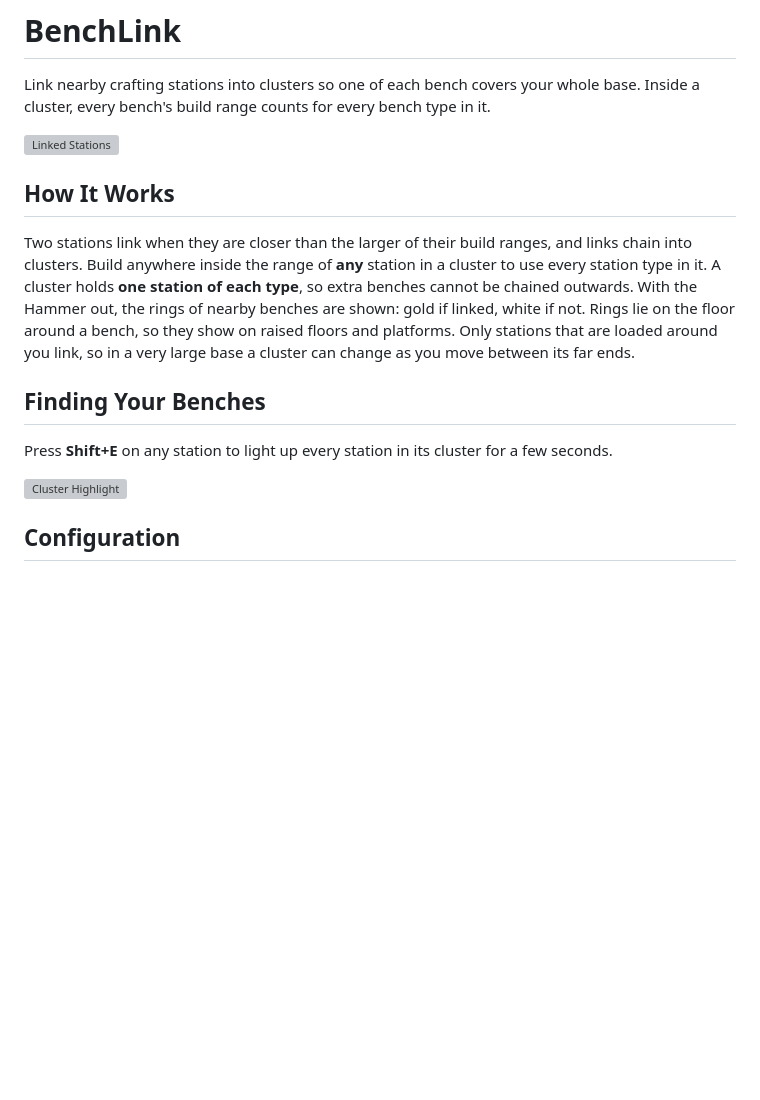
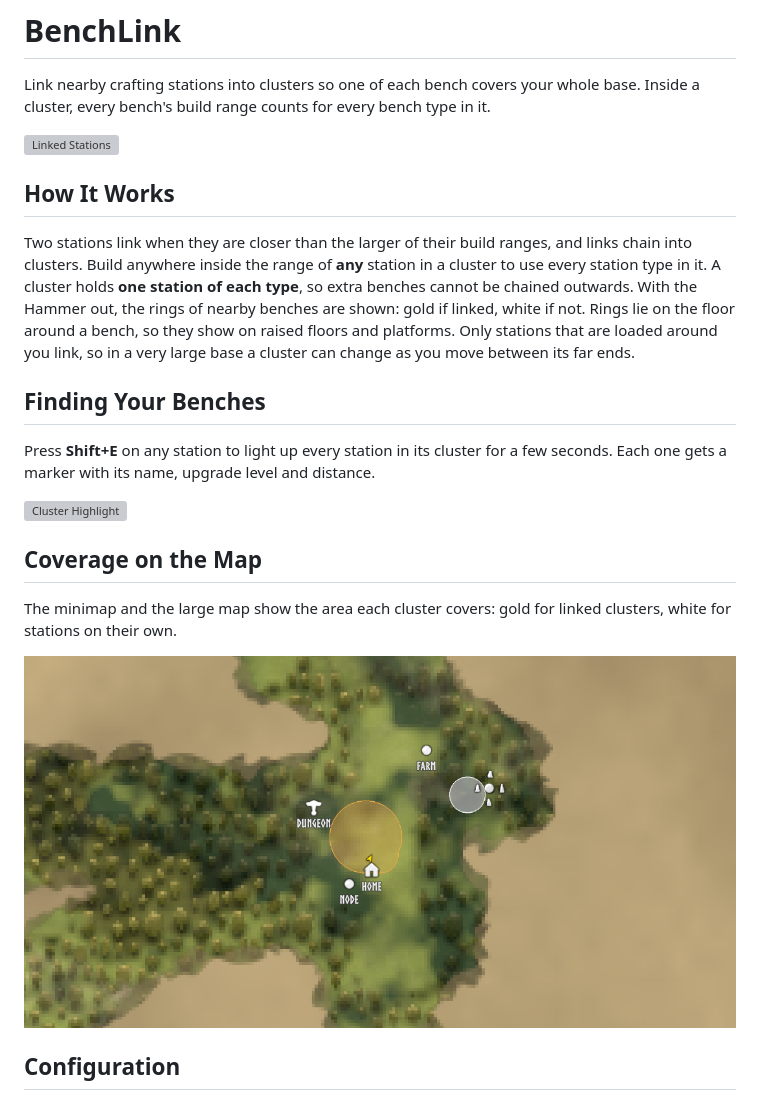
Before and after one commit to javidahmed64592/Valheim-BenchLink, a Markdown page: README.md, the part around one of its changes. GitHub-like rendering; pictures changed too: images/coverage_map.png (added); blank space fills up the shorter version; grey boxes are pictures that could not be loaded.

```diff
--- a/README.md
+++ b/README.md
@@ -21,8 +21,15 @@ Only stations that are loaded around you link, so in a very large base a cluster
 ## Finding Your Benches
 
 Press **Shift+E** on any station to light up every station in its cluster for a few seconds.
+Each one gets a marker with its name, upgrade level and distance.
 
-![Cluster Highlight](https://github.com/javidahmed64592/Valheim-BenchLink/raw/main/images/game_screenshot_2.png)
+![Cluster Highlight](https://github.com/javidahmed64592/Valheim-BenchLink/raw/main/images/cluster_highlight.png)
+
+## Coverage on the Map
+
+The minimap and the large map show the area each cluster covers: gold for linked clusters, white for stations on their own.
+
+![Coverage Map](https://github.com/javidahmed64592/Valheim-BenchLink/raw/main/images/coverage_map.png)
 
 ## Configuration
 
```
Also changed, not shown: other parts of README.md (+1 -1 lines), CHANGELOG.md (+3 -1 lines), 13 other files.
